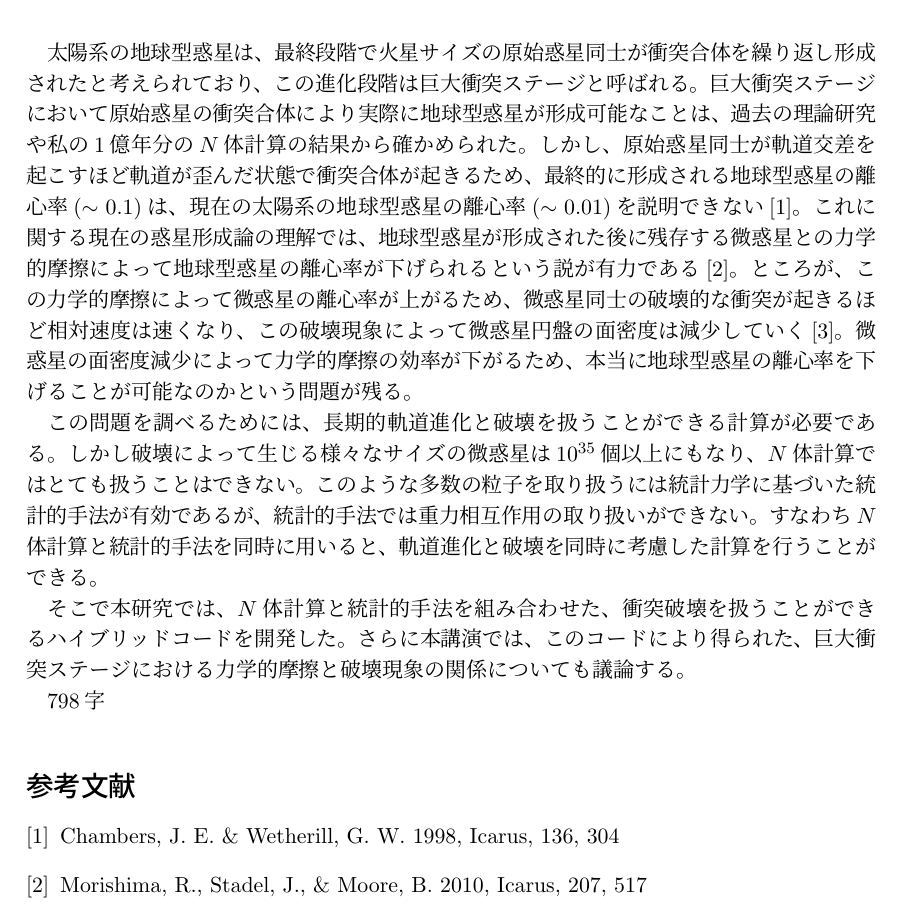
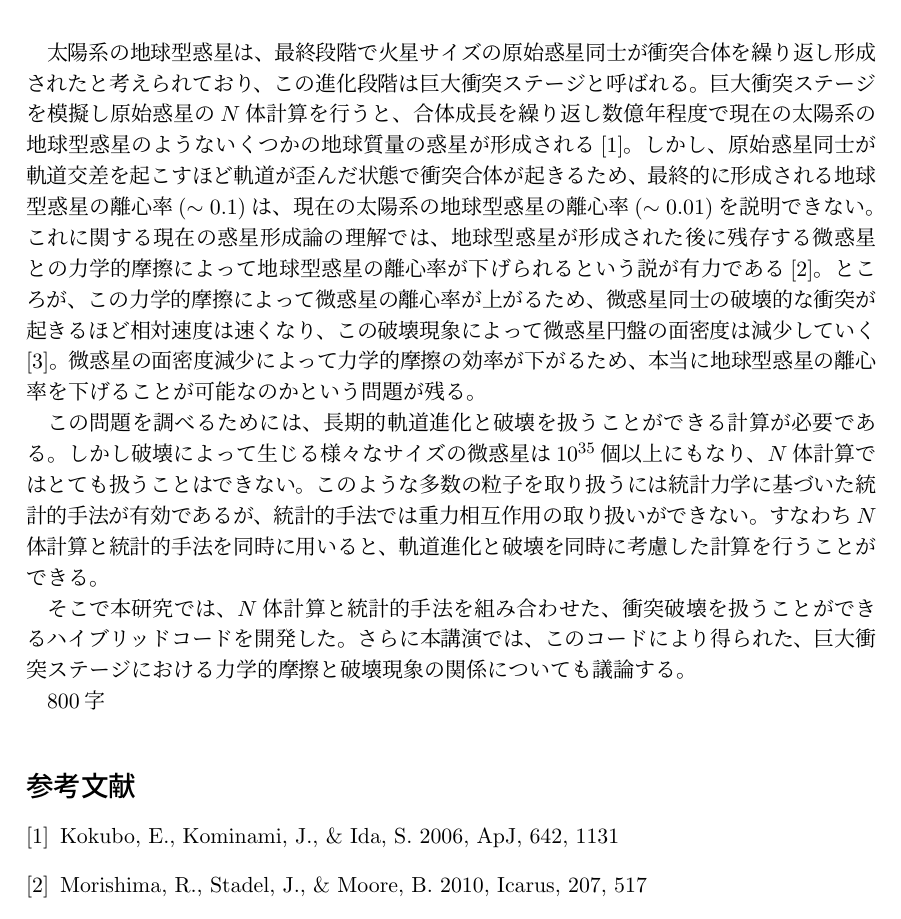
Before and after one commit to kazpc1215/Summer_School_2018, a LaTeX document (abst.tex): part of the page, cut so that both start at the same text. Compiled offline with pLaTeX and dvipdfmx.

Commit message:
アブスト

```diff
--- a/abst.tex
+++ b/abst.tex
@@ -30,8 +30,8 @@
 
 
 太陽系の地球型惑星は、最終段階で火星サイズの原始惑星同士が衝突合体を繰り返し形成されたと考えられており、この進化段階は巨大衝突ステージと呼ばれる。
-巨大衝突ステージにおいて原始惑星の衝突合体により実際に地球型惑星が形成可能なことは、過去の理論研究や私の1億年分の$N$体計算の結果から確かめられた。
-しかし、原始惑星同士が軌道交差を起こすほど軌道が歪んだ状態で衝突合体が起きるため、最終的に形成される地球型惑星の離心率($\sim0.1$)は、現在の太陽系の地球型惑星の離心率($\sim0.01$)を説明できない[1]。
+巨大衝突ステージを模擬し原始惑星の$N$体計算を行うと、合体成長を繰り返し数億年程度で現在の太陽系の地球型惑星のようないくつかの地球質量の惑星が形成される[1]。
+しかし、原始惑星同士が軌道交差を起こすほど軌道が歪んだ状態で衝突合体が起きるため、最終的に形成される地球型惑星の離心率($\sim0.1$)は、現在の太陽系の地球型惑星の離心率($\sim0.01$)を説明できない。
 これに関する現在の惑星形成論の理解では、地球型惑星が形成された後に残存する微惑星との力学的摩擦によって地球型惑星の離心率が下げられるという説が有力である[2]。
 ところが、この力学的摩擦によって微惑星の離心率が上がるため、微惑星同士の破壊的な衝突が起きるほど相対速度は速くなり、この破壊現象によって微惑星円盤の面密度は減少していく[3]。
 微惑星の面密度減少によって力学的摩擦の効率が下がるため、本当に地球型惑星の離心率を下げることが可能なのかという問題が残る。
@@ -44,11 +44,11 @@
 そこで本研究では、$N$体計算と統計的手法を組み合わせた、衝突破壊を扱うことができるハイブリッドコードを開発した。
 さらに本講演では、このコードにより得られた、巨大衝突ステージにおける力学的摩擦と破壊現象の関係についても議論する。
 \par
-798字
+800字
 \par
 
 \begin{thebibliography}{9}
- \bibitem{1} Chambers, J.~E. \& Wetherill, G.~W. 1998, Icarus, 136, 304
+ \bibitem{1} Kokubo, E., Kominami, J., \& Ida, S. 2006, ApJ, 642, 1131
  \bibitem{2} Morishima, R., Stadel, J., \& Moore, B. 2010, Icarus, 207, 517
  \bibitem{3} Kobayashi, H., \& Tanaka, H. 2010, Icarus, 206, 735
 \end{thebibliography}
```
Also changed, not shown: abst_fin.pdf (added), abst_ver3.pdf (added), 2 other files.
